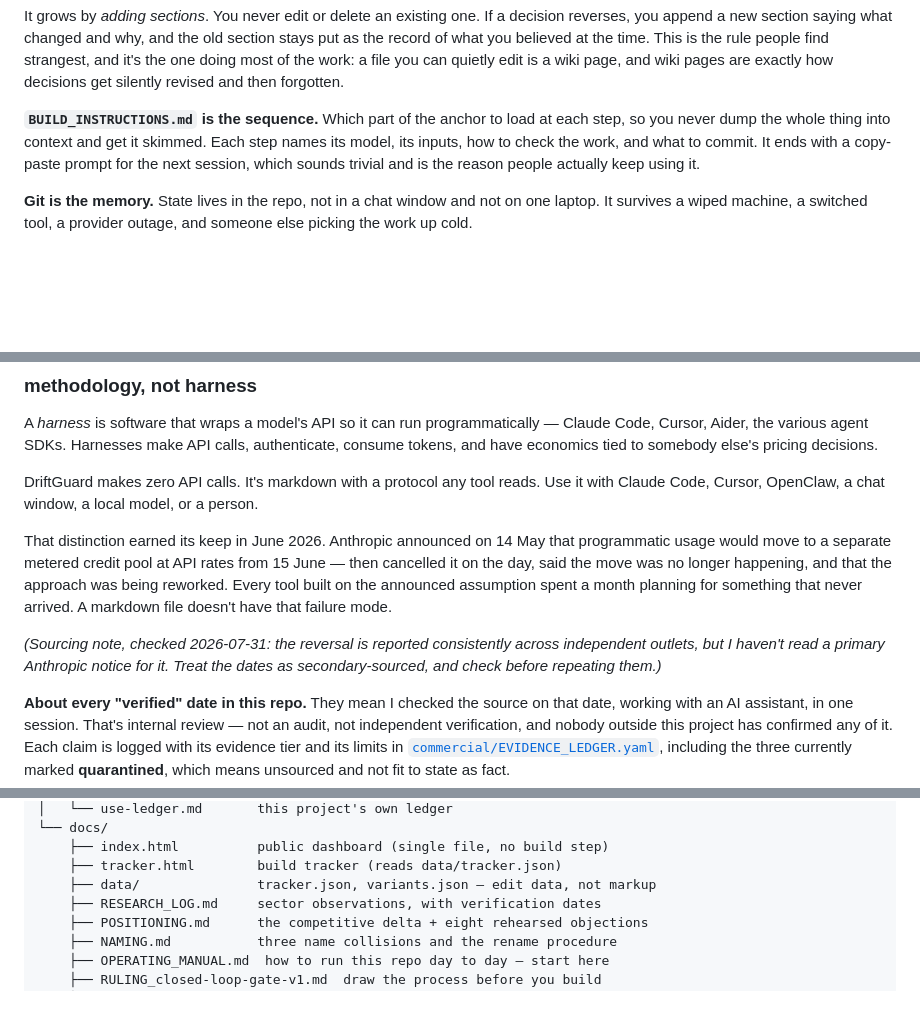
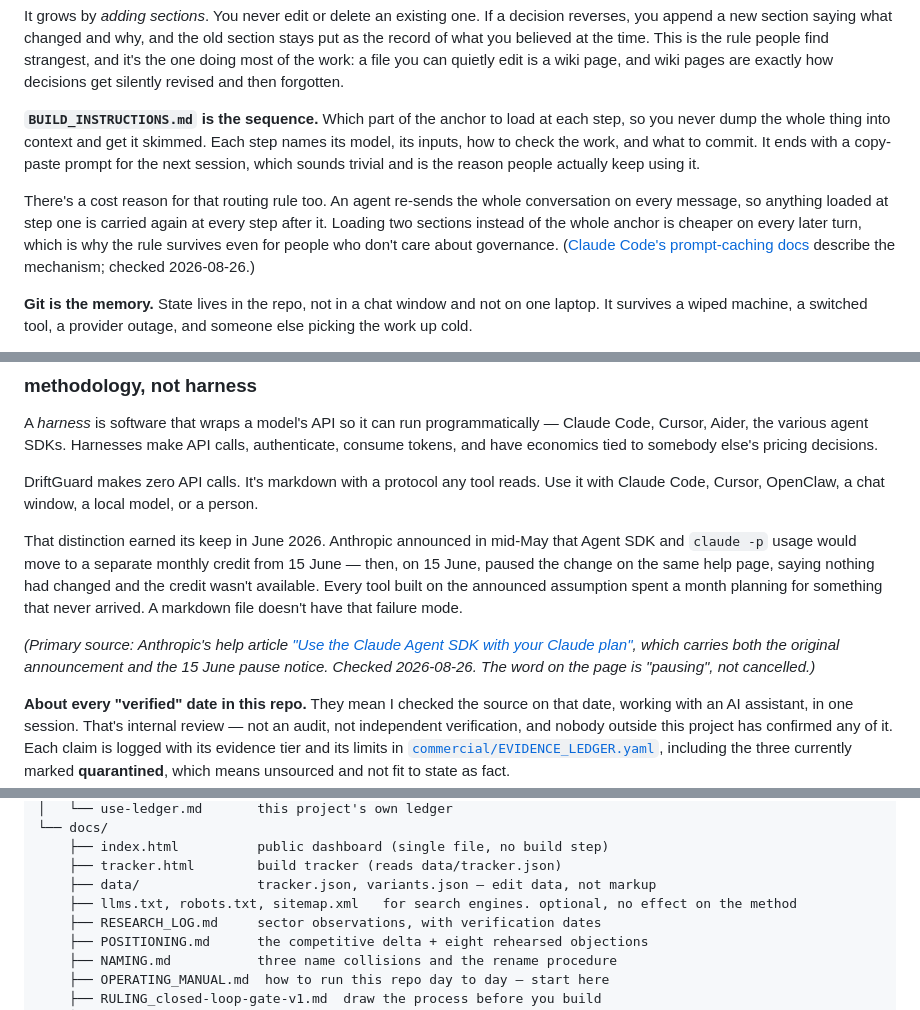
Before and after one commit to Abumaude/DriftGuard-MVP, a Markdown page: README.md, 3 parts joined by grey strips. Drawn GitHub-style; blank space fills up the shorter version.

```diff
--- a/README.md
+++ b/README.md
@@ -124,6 +124,8 @@ It grows by *adding sections*. You never edit or delete an existing one. If a de
 
 **`BUILD_INSTRUCTIONS.md` is the sequence.** Which part of the anchor to load at each step, so you never dump the whole thing into context and get it skimmed. Each step names its model, its inputs, how to check the work, and what to commit. It ends with a copy-paste prompt for the next session, which sounds trivial and is the reason people actually keep using it.
 
+There's a cost reason for that routing rule too. An agent re-sends the whole conversation on every message, so anything loaded at step one is carried again at every step after it. Loading two sections instead of the whole anchor is cheaper on every later turn, which is why the rule survives even for people who don't care about governance. ([Claude Code's prompt-caching docs](https://code.claude.com/docs/en/prompt-caching) describe the mechanism; checked 2026-08-26.)
+
 **Git is the memory.** State lives in the repo, not in a chat window and not on one laptop. It survives a wiped machine, a switched tool, a provider outage, and someone else picking the work up cold.
 
 There's a fourth file that isn't required but earns its place fast: `state/use-ledger.md`, an append-only log of what you tried, what failed, and what you skipped. The anchor holds what's true; the ledger holds what happened. Six months later that distinction is the difference between "why is it like this?" and knowing.
@@ -194,9 +238,9 @@ A *harness* is software that wraps a model's API so it can run programmatically
 
 DriftGuard makes zero API calls. It's markdown with a protocol any tool reads. Use it with Claude Code, Cursor, OpenClaw, a chat window, a local model, or a person.
 
-That distinction earned its keep in June 2026. Anthropic announced on 14 May that programmatic usage would move to a separate metered credit pool at API rates from 15 June — then cancelled it on the day, said the move was no longer happening, and that the approach was being reworked. Every tool built on the announced assumption spent a month planning for something that never arrived. A markdown file doesn't have that failure mode.
+That distinction earned its keep in June 2026. Anthropic announced in mid-May that Agent SDK and `claude -p` usage would move to a separate monthly credit from 15 June — then, on 15 June, paused the change on the same help page, saying nothing had changed and the credit wasn't available. Every tool built on the announced assumption spent a month planning for something that never arrived. A markdown file doesn't have that failure mode.
 
-*(Sourcing note, checked 2026-07-31: the reversal is reported consistently across independent outlets, but I haven't read a primary Anthropic notice for it. Treat the dates as secondary-sourced, and check before repeating them.)*
+*(Primary source: Anthropic's help article ["Use the Claude Agent SDK with your Claude plan"](https://support.claude.com/en/articles/15036540-use-the-claude-agent-sdk-with-your-claude-plan), which carries both the original announcement and the 15 June pause notice. Checked 2026-08-26. The word on the page is "pausing", not cancelled.)*
 
 **About every "verified" date in this repo.** They mean I checked the source on that date, working with an AI assistant, in one session. That's internal review — not an audit, not independent verification, and nobody outside this project has confirmed any of it. Each claim is logged with its evidence tier and its limits in [`commercial/EVIDENCE_LEDGER.yaml`](commercial/EVIDENCE_LEDGER.yaml), including the three currently marked **quarantined**, which means unsourced and not fit to state as fact.
 
@@ -275,6 +319,7 @@ And this repo, which is the methodology plus its own governance:
     ├── index.html          public dashboard (single file, no build step)
     ├── tracker.html        build tracker (reads data/tracker.json)
     ├── data/               tracker.json, variants.json — edit data, not markup
+    ├── llms.txt, robots.txt, sitemap.xml   for search engines. optional, no effect on the method
     ├── RESEARCH_LOG.md     sector observations, with verification dates
     ├── POSITIONING.md      the competitive delta + eight rehearsed objections
     ├── NAMING.md           three name collisions and the rename procedure
```
Also changed, not shown: other parts of README.md (+44 -2 lines).
